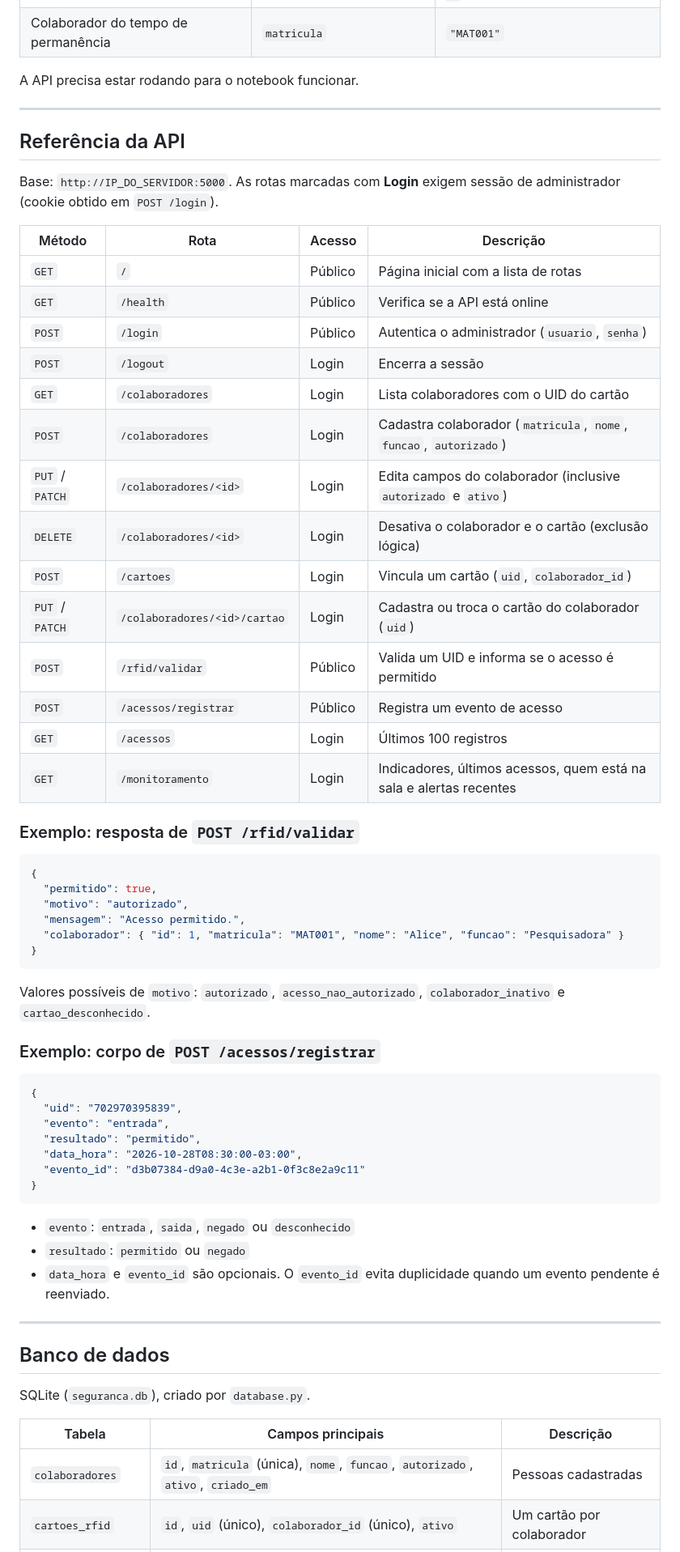
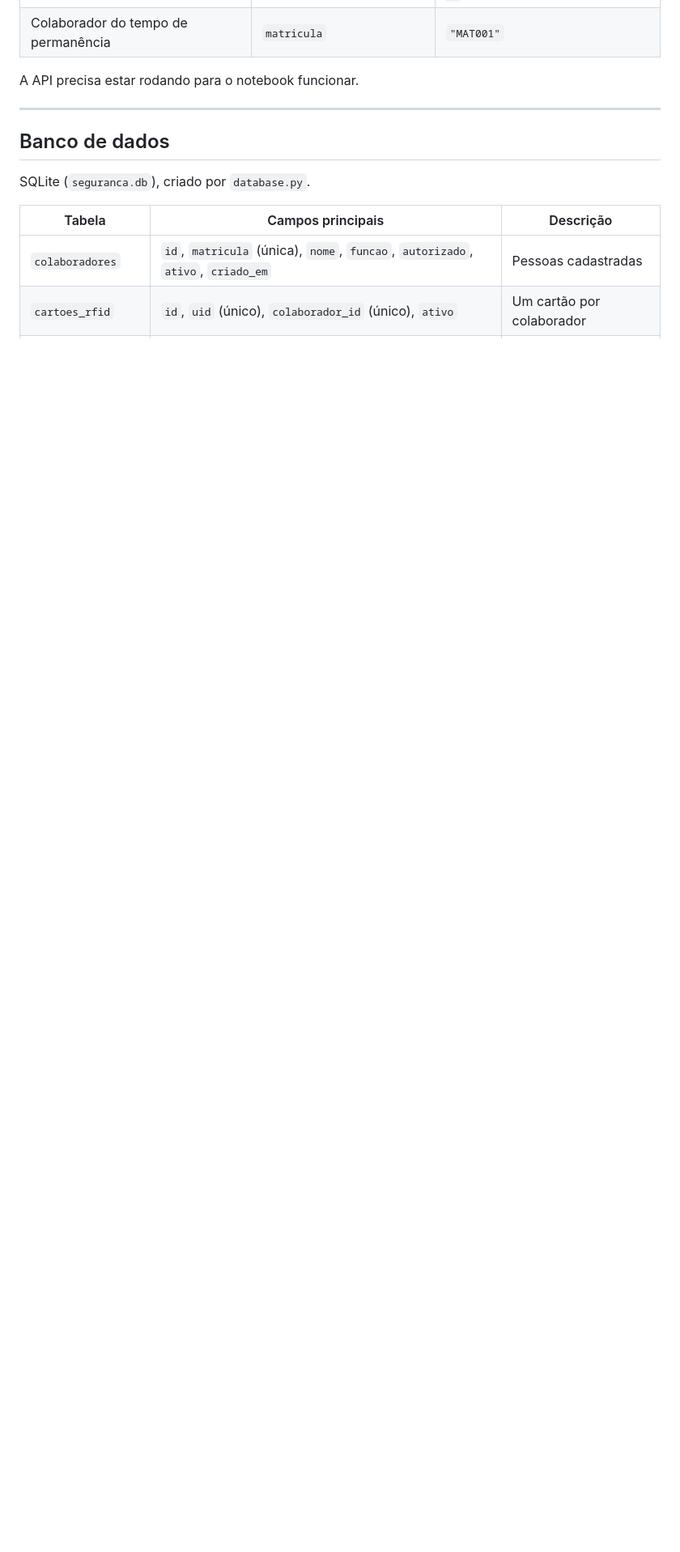
Before and after one commit to alicebsegatto/projetoRaspberry, a Markdown page: README.md, the part around one of its changes. Shown at 81% size. GitHub-like rendering; blank space fills up the shorter version.

Commit message:
readme atualizações

````diff
--- a/README.md
+++ b/README.md
@@ -403,58 +383,6 @@ A API precisa estar rodando para o notebook funcionar.
 
 ---
 
-## Referência da API
-
-Base: `http://IP_DO_SERVIDOR:5000`. As rotas marcadas com **Login** exigem sessão de administrador (cookie obtido em `POST /login`).
-
-| Método | Rota | Acesso | Descrição |
-|---|---|---|---|
-| `GET` | `/` | Público | Página inicial com a lista de rotas |
-| `GET` | `/health` | Público | Verifica se a API está online |
-| `POST` | `/login` | Público | Autentica o administrador (`usuario`, `senha`) |
-| `POST` | `/logout` | Login | Encerra a sessão |
-| `GET` | `/colaboradores` | Login | Lista colaboradores com o UID do cartão |
-| `POST` | `/colaboradores` | Login | Cadastra colaborador (`matricula`, `nome`, `funcao`, `autorizado`) |
-| `PUT` / `PATCH` | `/colaboradores/<id>` | Login | Edita campos do colaborador (inclusive `autorizado` e `ativo`) |
-| `DELETE` | `/colaboradores/<id>` | Login | Desativa o colaborador e o cartão (exclusão lógica) |
-| `POST` | `/cartoes` | Login | Vincula um cartão (`uid`, `colaborador_id`) |
-| `PUT` / `PATCH` | `/colaboradores/<id>/cartao` | Login | Cadastra ou troca o cartão do colaborador (`uid`) |
-| `POST` | `/rfid/validar` | Público | Valida um UID e informa se o acesso é permitido |
-| `POST` | `/acessos/registrar` | Público | Registra um evento de acesso |
-| `GET` | `/acessos` | Login | Últimos 100 registros |
-| `GET` | `/monitoramento` | Login | Indicadores, últimos acessos, quem está na sala e alertas recentes |
-
-### Exemplo: resposta de `POST /rfid/validar`
-
-```json
-{
-  "permitido": true,
-  "motivo": "autorizado",
-  "mensagem": "Acesso permitido.",
-  "colaborador": { "id": 1, "matricula": "MAT001", "nome": "Alice", "funcao": "Pesquisadora" }
-}
-```
-
-Valores possíveis de `motivo`: `autorizado`, `acesso_nao_autorizado`, `colaborador_inativo` e `cartao_desconhecido`.
-
-### Exemplo: corpo de `POST /acessos/registrar`
-
-```json
-{
-  "uid": "702970395839",
-  "evento": "entrada",
-  "resultado": "permitido",
-  "data_hora": "2026-10-28T08:30:00-03:00",
-  "evento_id": "d3b07384-d9a0-4c3e-a2b1-0f3c8e2a9c11"
-}
-```
-
-- `evento`: `entrada`, `saida`, `negado` ou `desconhecido`
-- `resultado`: `permitido` ou `negado`
-- `data_hora` e `evento_id` são opcionais. O `evento_id` evita duplicidade quando um evento pendente é reenviado.
-
----
-
 ## Banco de dados
 
 SQLite (`seguranca.db`), criado por `database.py`.
````
Also changed, not shown: other parts of README.md (+1 -21 lines).
